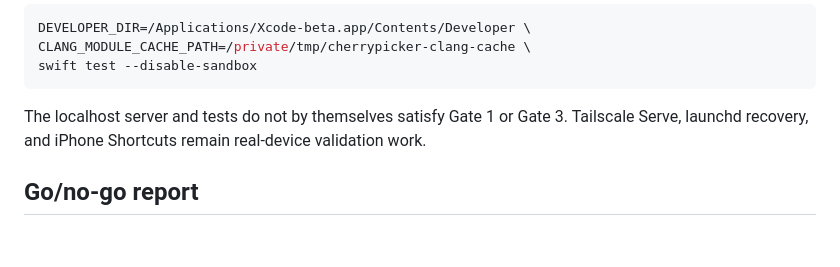
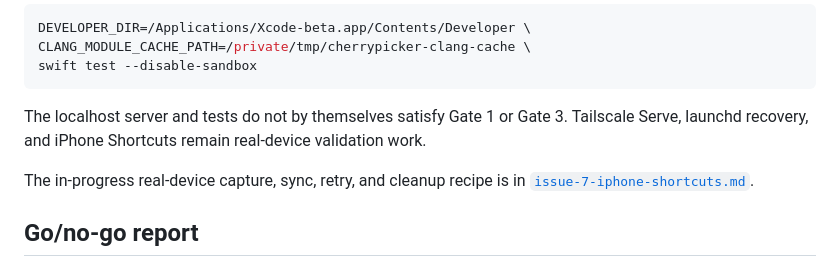
Before and after one commit to metishonora/CherryPicker, a Markdown page: docs/spikes/issue-7-tailscale-outbox.md, the part around the change. Rendered like a GitHub page; blank space fills up the shorter version.

Commit message:
docs: record issue 7 shortcut workflow

```diff
--- a/docs/spikes/issue-7-tailscale-outbox.md
+++ b/docs/spikes/issue-7-tailscale-outbox.md
@@ -139,6 +139,9 @@ The localhost server and tests do not by themselves satisfy Gate 1 or Gate 3.
 Tailscale Serve, launchd recovery, and iPhone Shortcuts remain real-device
 validation work.
 
+The in-progress real-device capture, sync, retry, and cleanup recipe is in
+[`issue-7-iphone-shortcuts.md`](issue-7-iphone-shortcuts.md).
+
 ## Go/no-go report
 
 The final report records observed reliability, the privacy boundary, operating
```
Also changed, not shown: docs/spikes/issue-7-iphone-shortcuts.md (added, +93 -0 lines).
